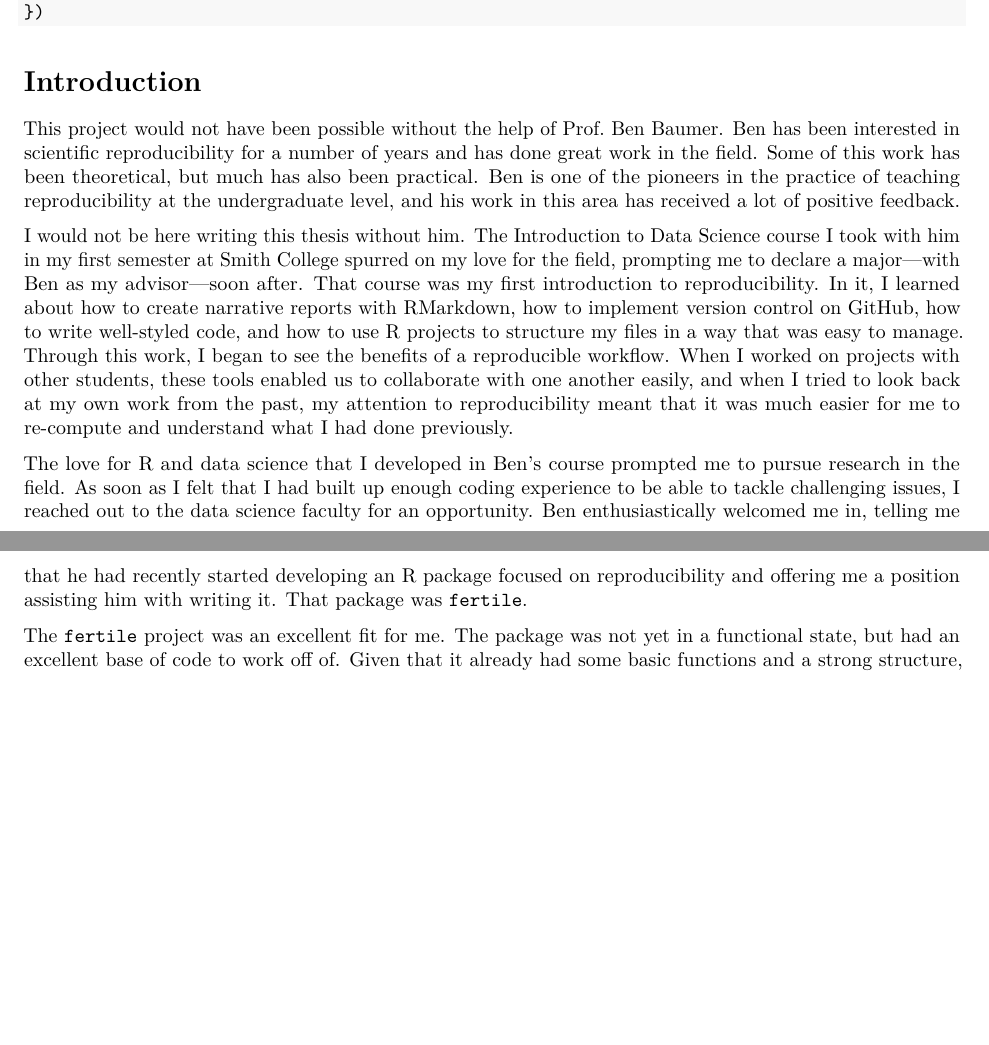
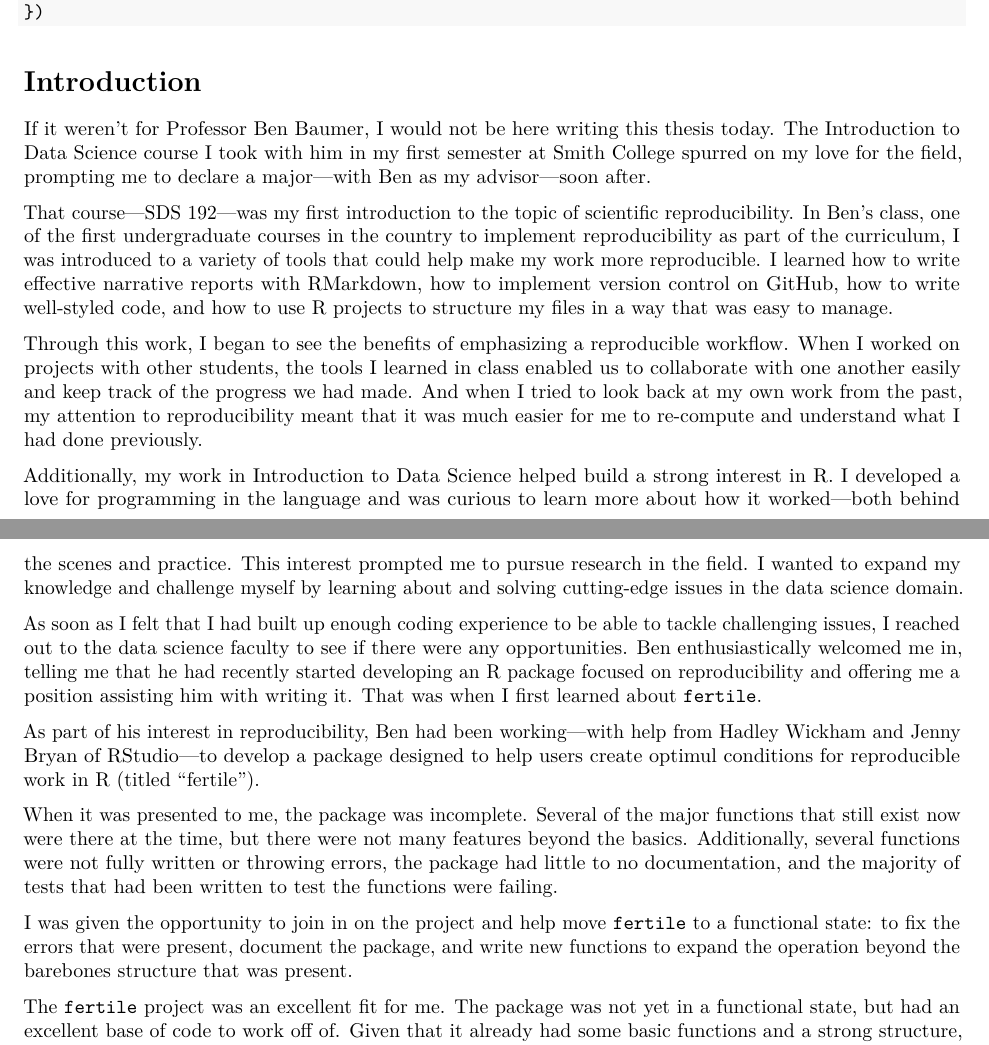
Before and after one commit to ambertin/thesis, an R Markdown document (index/index.Rmd): two parts of pages 1 and 2 of 2, joined at a grey line, cut so that both start at the same text, the shorter picture padded with empty space. Rendered offline with R 4.5, knitr and Pandoc, then LaTeX, with nearby package versions; drawn as R Markdown's standard PDF in place of the format the file asks for.

Commit message:
more intro

```diff
--- a/index/index.Rmd
+++ b/index/index.Rmd
@@ -35,7 +35,8 @@ abstract: '`r if(knitr:::is_latex_output()) paste(readLines(here::here("prelims"
 # is needed on the line after the `|`.
 acknowledgements: |
   This project would not have been possible without the guidance of Professor Ben Baumer, who helped inspire my interest in data science and mentored me throughout this project for the last two years.
-  I would also like to extend my thanks to Jenny Bryan and Hadley Wickham, whose advice has helped guide the development of several features in `fertile`, and the authors of all of the R packages utilized by `fertile` to achieve its functionality.
+  I would also like to extend my thanks to Jenny Bryan and Hadley Wickham, whose advice has helped guide the development of several features in `fertile`, along with the authors of all of the R packages utilized by `fertile` to achieve its functionality.
+  Additionally, many people have assisted me throughout the development of `fertile` with testing its features. Emma Livingston '20, Arielle Dror '20, and Kathleen Hablutzel '23 provided valuable insight by helping test the package to find small bugs and errors. A variety of introductory data science students, who will remain anonymous, also volunteered their time as part of a study to test the effectiveness of implementing `fertile` in the classroom. The help of all these Smithies was invaluable in ensuring that the overall `fertile` product was as user friendly and effective as possible.
 
 
 #dedication: |
@@ -139,13 +140,24 @@ Alternatively, you can put that content in files like 00--prelim.Rmd and
 
 # Introduction {.unnumbered}
 
-This project would not have been possible without the help of Prof. Ben Baumer. Ben has been interested in scientific reproducibility for a number of years and has done great work in the field. Some of this work has been theoretical, but much has also been practical. Ben is one of the pioneers in the practice of teaching reproducibility at the undergraduate level, and his work in this area has received a lot of positive feedback.
+If it weren't for Professor Ben Baumer, I would not be here writing this thesis today. The Introduction to Data Science course I took with him in my first semester at Smith College spurred on my love for the field, prompting me to declare a major---with Ben as my advisor---soon after.
 
-I would not be here writing this thesis without him. The Introduction to Data Science course I took with him in my first semester at Smith College spurred on my love for the field, prompting me to declare a major---with Ben as my advisor---soon after. That course was my first introduction to reproducibility. In it, I learned about how to create narrative reports with RMarkdown, how to implement version control on GitHub, how to write well-styled code, and how to use R projects to structure my files in a way that was easy to manage. Through this work, I began to see the benefits of a reproducible workflow. When I worked on projects with other students, these tools enabled us to collaborate with one another easily, and when I tried to look back at my own work from the past, my attention to reproducibility meant that it was much easier for me to re-compute and understand what I had done previously.
+That course---SDS 192---was my first introduction to the topic of scientific reproducibility. In Ben's class, one of the first undergraduate courses in the country to implement reproducibility as part of the curriculum, I was introduced to a variety of tools that could help make my work more reproducible. I learned how to write effective narrative reports with RMarkdown, how to implement version control on GitHub, how to write well-styled code, and how to use R projects to structure my files in a way that was easy to manage.
 
-  The love for R and data science that I developed in Ben's course prompted me to pursue research in the field. As soon as I felt that I had built up enough coding experience to be able to tackle challenging issues, I reached out to the data science faculty for an opportunity. Ben enthusiastically welcomed me in, telling me that he had recently started developing an R package focused on reproducibility and offering me a position assisting him with writing it. That package was `fertile`.
+Through this work, I began to see the benefits of emphasizing a reproducible workflow. When I worked on projects with other students, the tools I learned in class enabled us to collaborate with one another easily and keep track of the progress we had made. And when I tried to look back at my own work from the past, my attention to reproducibility meant that it was much easier for me to re-compute and understand what I had done previously.
 
-  The `fertile` project was an excellent fit for me. The package was not yet in a functional state, but had an excellent base of code to work off of. Given that it already had some basic functions and a strong structure, `fertile` provided a perfect opportunity for me to familiarize myself with the process of writing R packages.
+Additionally, my work in Introduction to Data Science helped build a strong interest in R. I developed a love for programming in the language and was curious to learn more about how it worked---both behind the scenes and practice. This interest prompted me to pursue research in the field. I wanted to expand my knowledge and challenge myself by learning about and solving cutting-edge issues in the data science domain.
+
+
+As soon as I felt that I had built up enough coding experience to be able to tackle challenging issues, I reached out to the data science faculty to see if there were any opportunities. Ben enthusiastically welcomed me in, telling me that he had recently started developing an R package focused on reproducibility and offering me a position assisting him with writing it. That was when I first learned about `fertile`.
+
+As part of his interest in reproducibility, Ben had been working---with help from Hadley Wickham and Jenny Bryan of RStudio---to develop a package designed to help users create optimul conditions for reproducible work in R (titled "fertile").
+
+When it was presented to me, the package was incomplete. Several of the major functions that still exist now were there at the time, but there were not many features beyond the basics. Additionally, several functions were not fully written or throwing errors, the package had little to no documentation, and the majority of tests that had been written to test the functions were failing.
+
+I was given the opportunity to join in on the project and help move `fertile` to a functional state: to fix the errors that were present, document the package, and write new functions to expand the operation beyond the barebones structure that was present.
+
+The `fertile` project was an excellent fit for me. The package was not yet in a functional state, but had an excellent base of code to work off of. Given that it already had some basic functions and a strong structure, `fertile` provided a perfect opportunity for me to familiarize myself with the process of writing R packages.
 
 
 
```
Also changed, not shown: 2 other files.
